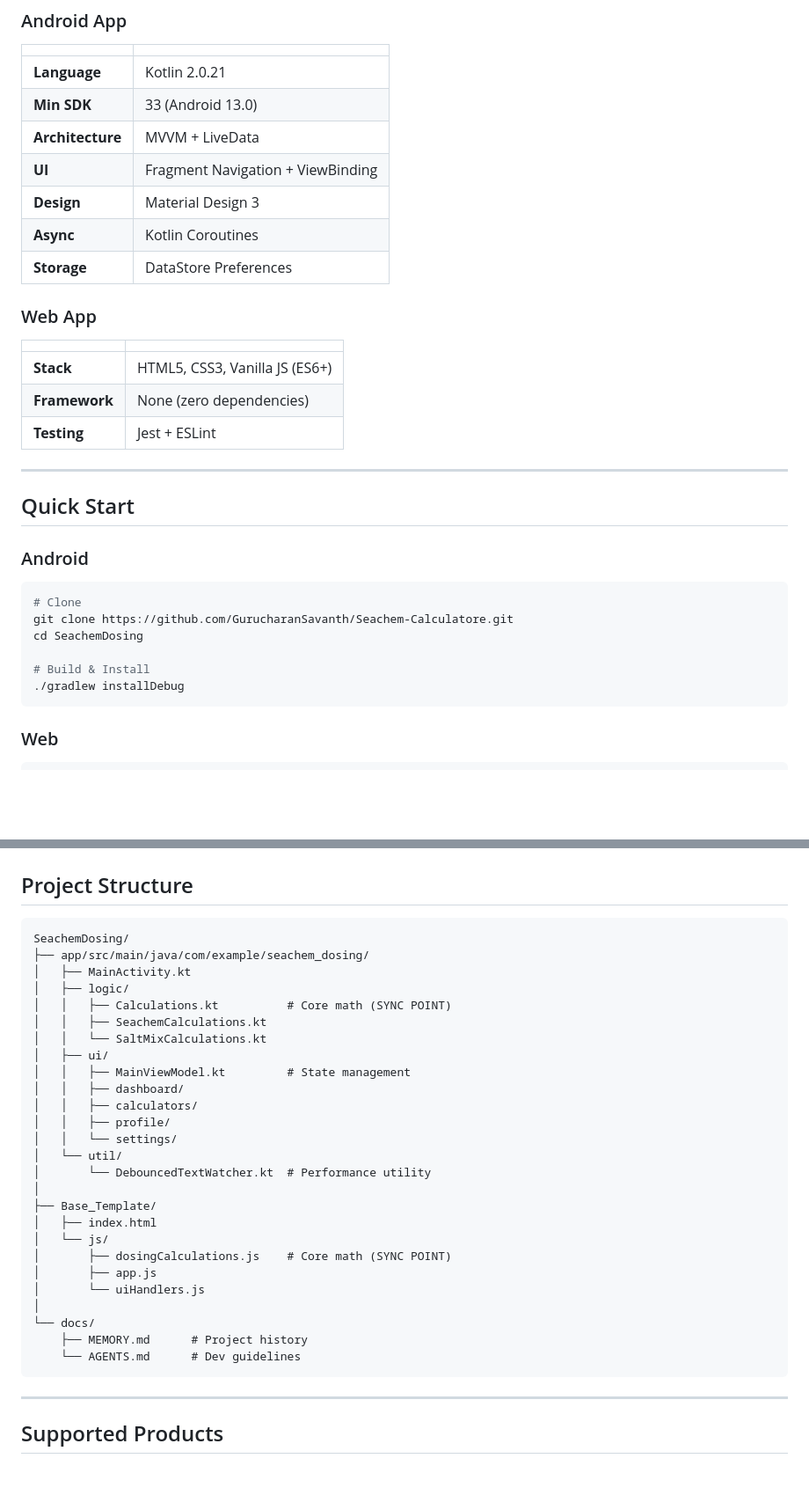
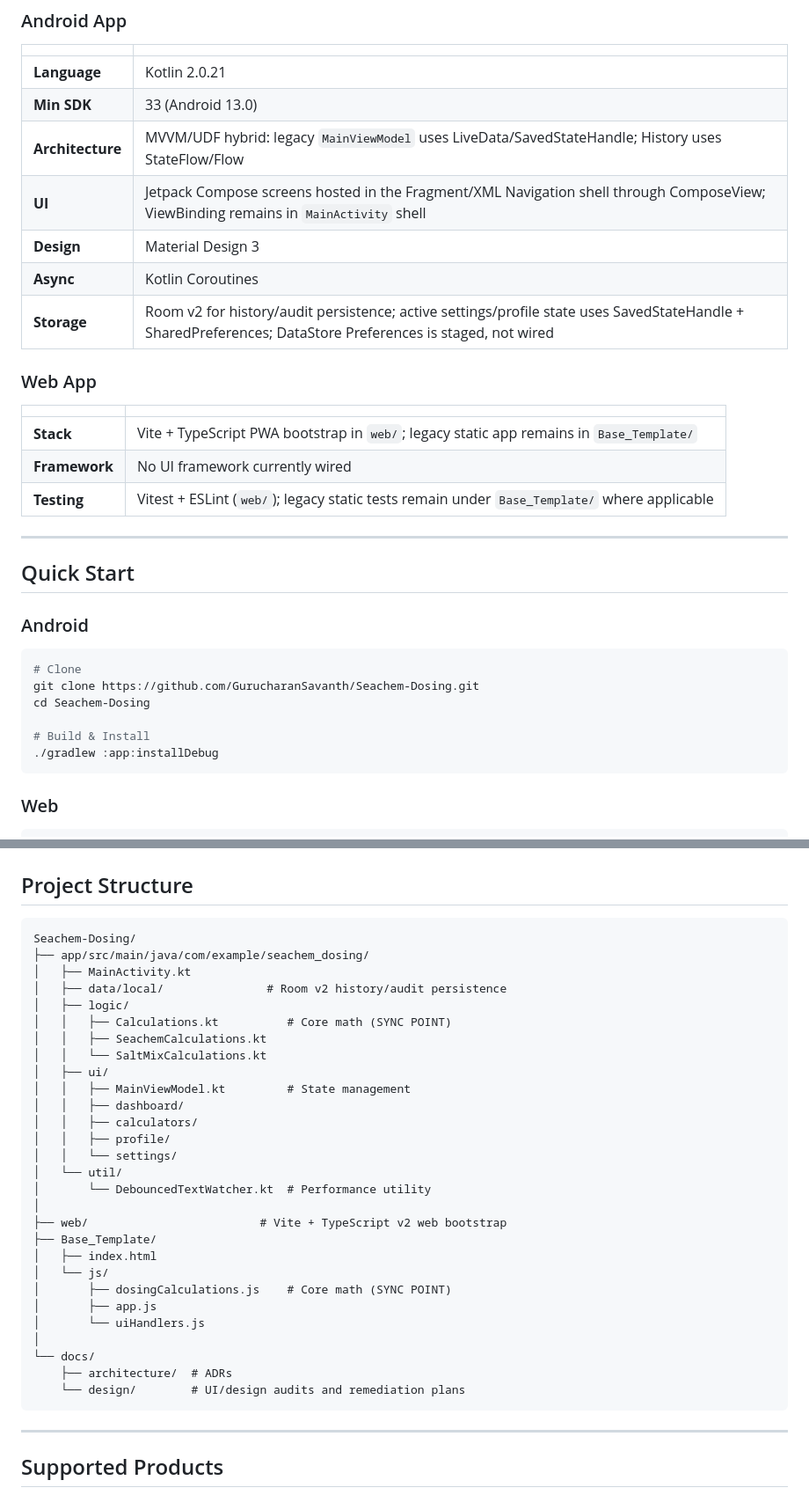
Before and after one commit to GurucharanSavanth/Seachem-Dosing, a Markdown page: README.md, 2 parts joined by grey strips. Shown at 88% size. Drawn GitHub-style; blank space fills up the shorter version.

Commit message:
docs: align tech stack with current architecture

````diff
--- a/README.md
+++ b/README.md
@@ -50,18 +50,18 @@ A dual-platform application (Android & Web) for aquarium enthusiasts to calculat
 |---|---|
 | **Language** | Kotlin 2.0.21 |
 | **Min SDK** | 33 (Android 13.0) |
-| **Architecture** | MVVM + LiveData |
-| **UI** | Fragment Navigation + ViewBinding |
+| **Architecture** | MVVM/UDF hybrid: legacy `MainViewModel` uses LiveData/SavedStateHandle; History uses StateFlow/Flow |
+| **UI** | Jetpack Compose screens hosted in the Fragment/XML Navigation shell through ComposeView; ViewBinding remains in `MainActivity` shell |
 | **Design** | Material Design 3 |
 | **Async** | Kotlin Coroutines |
-| **Storage** | DataStore Preferences |
+| **Storage** | Room v2 for history/audit persistence; active settings/profile state uses SavedStateHandle + SharedPreferences; DataStore Preferences is staged, not wired |
 
 ### Web App
 | | |
 |---|---|
-| **Stack** | HTML5, CSS3, Vanilla JS (ES6+) |
-| **Framework** | None (zero dependencies) |
-| **Testing** | Jest + ESLint |
+| **Stack** | Vite + TypeScript PWA bootstrap in `web/`; legacy static app remains in `Base_Template/` |
+| **Framework** | No UI framework currently wired |
+| **Testing** | Vitest + ESLint (`web/`); legacy static tests remain under `Base_Template/` where applicable |
 
 ---
 
@@ -71,11 +71,11 @@ A dual-platform application (Android & Web) for aquarium enthusiasts to calculat
 
 ```bash
 # Clone
-git clone https://github.com/GurucharanSavanth/Seachem-Calculatore.git
-cd SeachemDosing
+git clone https://github.com/GurucharanSavanth/Seachem-Dosing.git
+cd Seachem-Dosing
 
 # Build & Install
-./gradlew installDebug
+./gradlew :app:installDebug
 ```
 
 ### Web
@@ -95,9 +95,10 @@ python -m http.server 8000
 ## Project Structure
 
 ```
-SeachemDosing/
+Seachem-Dosing/
 ├── app/src/main/java/com/example/seachem_dosing/
 │   ├── MainActivity.kt
+│   ├── data/local/               # Room v2 history/audit persistence
 │   ├── logic/
 │   │   ├── Calculations.kt          # Core math (SYNC POINT)
 │   │   ├── SeachemCalculations.kt
@@ -111,6 +112,7 @@ SeachemDosing/
 │   └── util/
 │       └── DebouncedTextWatcher.kt  # Performance utility
 │
+├── web/                         # Vite + TypeScript v2 web bootstrap
 ├── Base_Template/
 │   ├── index.html
 │   └── js/
@@ -119,8 +121,8 @@ SeachemDosing/
 │       └── uiHandlers.js
 │
 └── docs/
-    ├── MEMORY.md      # Project history
-    └── AGENTS.md      # Dev guidelines
+    ├── architecture/  # ADRs
+    └── design/        # UI/design audits and remediation plans
 ```
 
 ---
````
Also changed, not shown: other parts of README.md (+5 -5 lines).
